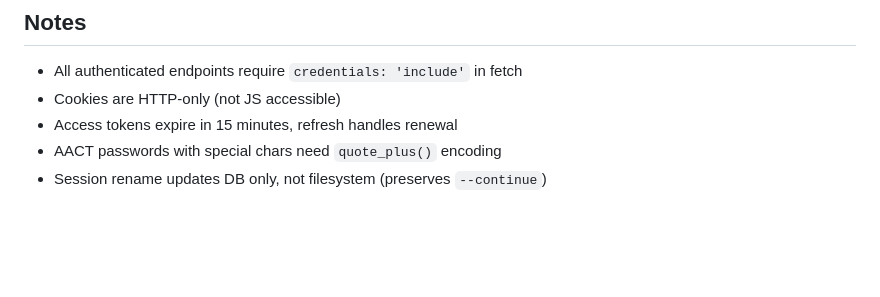
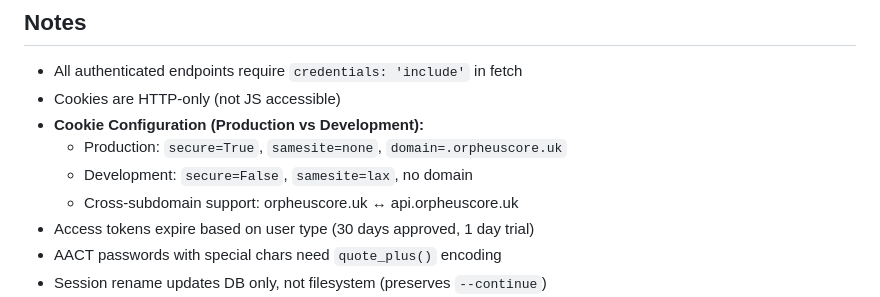
Before and after one commit to ace26597/ACe_Toolkit, a Markdown page: apps/api/CLAUDE.md, the part around the change. Rendered like a GitHub page; blank space fills up the shorter version.

```diff
--- a/apps/api/CLAUDE.md
+++ b/apps/api/CLAUDE.md
@@ -566,7 +566,11 @@ The following modules were removed during cleanup:
 
 - All authenticated endpoints require `credentials: 'include'` in fetch
 - Cookies are HTTP-only (not JS accessible)
-- Access tokens expire in 15 minutes, refresh handles renewal
+- **Cookie Configuration (Production vs Development):**
+  - Production: `secure=True`, `samesite=none`, `domain=.orpheuscore.uk`
+  - Development: `secure=False`, `samesite=lax`, no domain
+  - Cross-subdomain support: orpheuscore.uk ↔ api.orpheuscore.uk
+- Access tokens expire based on user type (30 days approved, 1 day trial)
 - AACT passwords with special chars need `quote_plus()` encoding
 - Session rename updates DB only, not filesystem (preserves `--continue`)
 - Project names sanitized with hyphens (not spaces) for directory compatibility
```
Also changed, not shown: CLAUDE.md (+2 -0 lines), apps/web/CLAUDE.md (+7 -2 lines).
